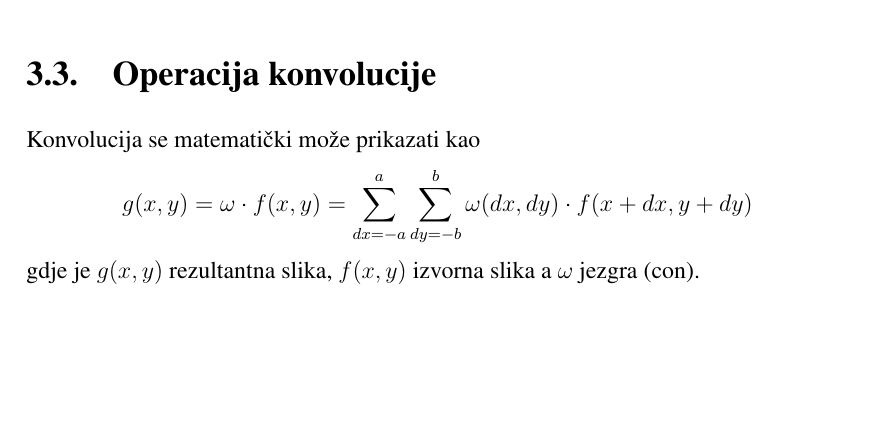
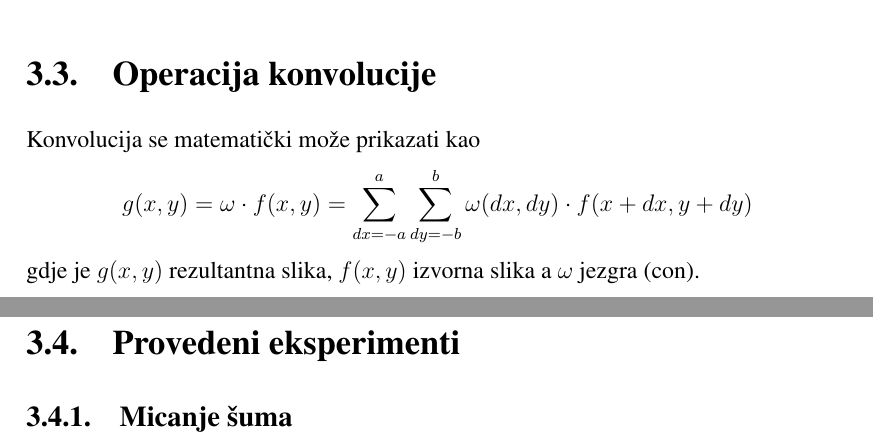
Before and after one commit to drlukas6/MasterThesis, a LaTeX thesis (diplomski.tex, which reads Chapters/convolution.tex): part of page 23 of 27 before the commit and two parts of pages 23 and 24 of 28 after it, the two joined at a grey line, cut so that both start at the same text, the shorter picture padded with empty space. Compiled offline with pdfLaTeX.

Commit message:
Don't know

```diff
--- a/Chapters/convolution.tex
+++ b/Chapters/convolution.tex
@@ -71,3 +71,8 @@ Problem koji se može javiti je da je rezultantna matrica $G$ manja od izvorne m
 Konvolucija se matematički može prikazati kao
 $$g(x, y) = \omega \cdot f(x,y) = \sum_{dx=-a}^{a} \sum_{dy=-b}^{b} \omega(dx, dy)\cdot f(x + dx, y + dy)$$
 gdje je $g(x,y)$ rezultantna slika, $f(x, y)$ izvorna slika a $\omega$ jezgra (\cite{conv_wiki}).
+
+\section{Provedeni eksperimenti}
+
+\subsection{Micanje šuma}
+\input{Chapters/Experiments/salt_pepper.tex}
```
Also changed, not shown: Chapters/Experiments/salt_pepper.tex (added), 2 other files.
